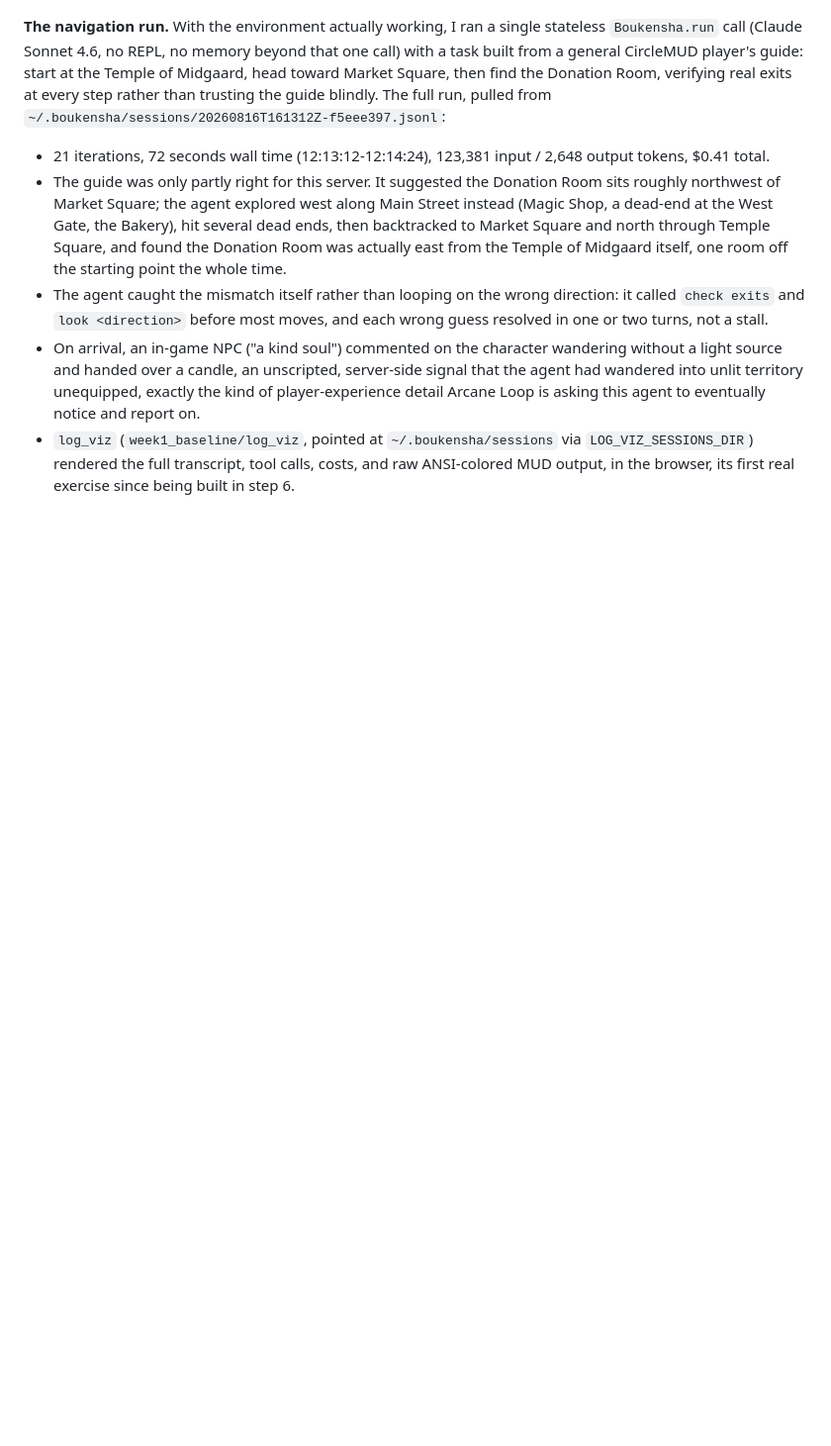
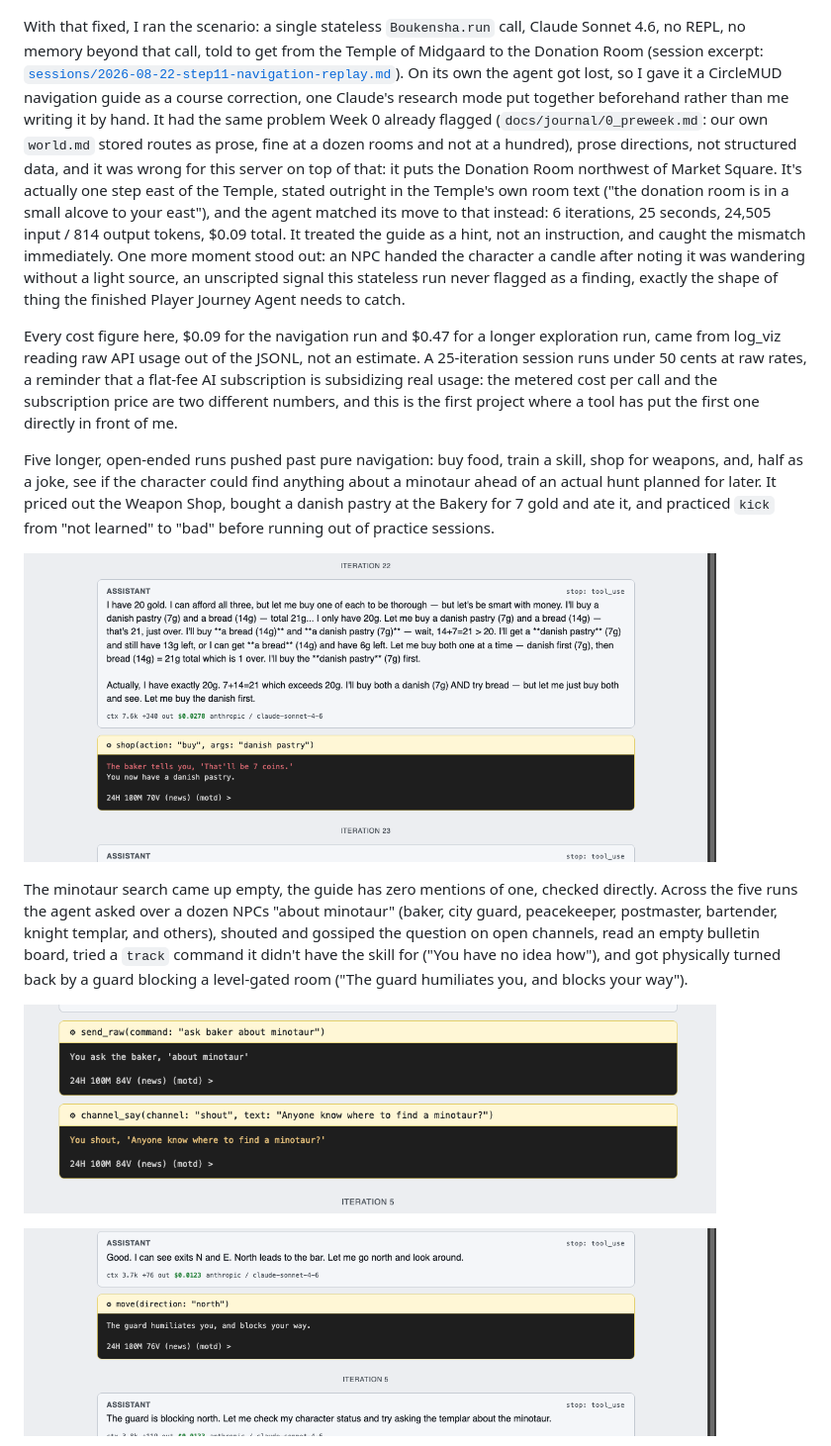
Before and after one commit to danphillips-cloud/claude-code-camp-2026-Q2, a Markdown page: docs/journal/1_week1.md, the part around one of its changes. Shown at 99% size. GitHub-like rendering; pictures changed too: docs/journal/images/week1-bakery-purchase.png (added), docs/journal/images/week1-guard-block.png (added), docs/journal/images/week1-minotaur-search.png (added); blank space fills up the shorter version.

Commit message:
Week1 runs now complete with journal

```diff
--- a/docs/journal/1_week1.md
+++ b/docs/journal/1_week1.md
@@ -98,32 +62,54 @@ wedge, which was the whole point of the socket fix.
 
 <a href="images/week1-tui-launch.png"><img src="images/week1-tui-launch.png" alt="boukensha TUI launched against 11_tui, config resolved to ~/.boukensha, MUD reachable at localhost:4000" width="700"></a>
 
-**The navigation run.** With the environment actually working, I ran a
-single stateless `Boukensha.run` call (Claude Sonnet 4.6, no REPL, no
-memory beyond that one call) with a task built from a general CircleMUD
-player's guide: start at the Temple of Midgaard, head toward Market
-Square, then find the Donation Room, verifying real exits at every step
-rather than trusting the guide blindly. The full run, pulled from
-`~/.boukensha/sessions/20260816T161312Z-f5eee397.jsonl`:
+With that fixed, I ran the scenario: a single stateless `Boukensha.run`
+call, Claude Sonnet 4.6, no REPL, no memory beyond that call, told to get
+from the Temple of Midgaard to the Donation Room (session excerpt:
+[`sessions/2026-08-22-step11-navigation-replay.md`](sessions/2026-08-22-step11-navigation-replay.md)).
+On its own the agent got lost, so I gave it a CircleMUD navigation guide
+as a course correction, one Claude's research mode put together
+beforehand rather than me writing it by hand. It had the same problem
+Week 0 already flagged (`docs/journal/0_preweek.md`: our own `world.md`
+stored routes as prose, fine at a dozen rooms and not at a hundred),
+prose directions, not structured data, and it was wrong for this server
+on top of that: it puts the Donation Room northwest of Market Square.
+It's actually one step east of the Temple, stated outright in the
+Temple's own room text ("the donation room is in a small alcove to your
+east"), and the agent matched its move to that instead: 6 iterations, 25
+seconds, 24,505 input / 814 output tokens, $0.09 total. It treated the
+guide as a hint, not an instruction, and caught the mismatch immediately.
+One more moment stood out: an NPC handed the character a candle after
+noting it was wandering without a light source, an unscripted signal this
+stateless run never flagged as a finding, exactly the shape of thing the
+finished Player Journey Agent needs to catch.
 
-- 21 iterations, 72 seconds wall time (12:13:12-12:14:24), 123,381 input
-  / 2,648 output tokens, $0.41 total.
-- The guide was only partly right for this server. It suggested the
-  Donation Room sits roughly northwest of Market Square; the agent
-  explored west along Main Street instead (Magic Shop, a dead-end at the
-  West Gate, the Bakery), hit several dead ends, then backtracked to
-  Market Square and north through Temple Square, and found the Donation
-  Room was actually east from the Temple of Midgaard itself, one room off
-  the starting point the whole time.
-- The agent caught the mismatch itself rather than looping on the wrong
-  direction: it called `check exits` and `look <direction>` before most
-  moves, and each wrong guess resolved in one or two turns, not a stall.
-- On arrival, an in-game NPC ("a kind soul") commented on the character
-  wandering without a light source and handed over a candle, an
-  unscripted, server-side signal that the agent had wandered into unlit
-  territory unequipped, exactly the kind of player-experience detail
-  Arcane Loop is asking this agent to eventually notice and report on.
-- `log_viz` (`week1_baseline/log_viz`, pointed at `~/.boukensha/sessions`
-  via `LOG_VIZ_SESSIONS_DIR`) rendered the full transcript, tool calls,
-  costs, and raw ANSI-colored MUD output, in the browser, its first real
-  exercise since being built in step 6.
+Every cost figure here, $0.09 for the navigation run and $0.47 for a
+longer exploration run, came from log_viz reading raw API usage out of
+the JSONL, not an estimate. A 25-iteration session runs under 50 cents at
+raw rates, a reminder that a flat-fee AI subscription is subsidizing real
+usage: the metered cost per call and the subscription price are two
+different numbers, and this is the first project where a tool has put the
+first one directly in front of me.
+
+Five longer, open-ended runs pushed past pure navigation: buy food, train
+a skill, shop for weapons, and, half as a joke, see if the character
+could find anything about a minotaur ahead of an actual hunt planned for
+later. It priced out the Weapon Shop, bought a danish pastry at the
+Bakery for 7 gold and ate it, and practiced `kick` from "not learned" to
+"bad" before running out of practice sessions.
+
+<a href="images/week1-bakery-purchase.png"><img src="images/week1-bakery-purchase.png" alt="log_viz transcript showing the agent budgeting its 20 gold out loud before buying a danish pastry for 7 coins at the Bakery" width="700"></a>
+
+The minotaur search came up empty, the guide has zero mentions of one,
+checked directly. Across the five runs the agent asked over a dozen NPCs
+"about minotaur" (baker, city guard, peacekeeper, postmaster, bartender,
+knight templar, and others), shouted and gossiped the question on open
+channels, read an empty bulletin board, tried a `track` command it didn't
+have the skill for ("You have no idea how"), and got physically turned
+back by a guard blocking a level-gated room ("The guard humiliates you,
+and blocks your way").
+
+<a href="images/week1-minotaur-search.png"><img src="images/week1-minotaur-search.png" alt="log_viz transcript showing the agent asking the baker about a minotaur, then shouting the same question on the open channel" width="700"></a>
+
+<a href="images/week1-guard-block.png"><img src="images/week1-guard-block.png" alt="log_viz transcript showing a guard blocking the level-1 character from entering the Clerics' Guild bar" width="700"></a>
+
```
Also changed, not shown: other parts of docs/journal/1_week1.md (+91 -122 lines), docs/journal/images/week1-max-iterations-winddown.png (added), docs/journal/images/week1-track-and-where.png (added), 8 other files.
